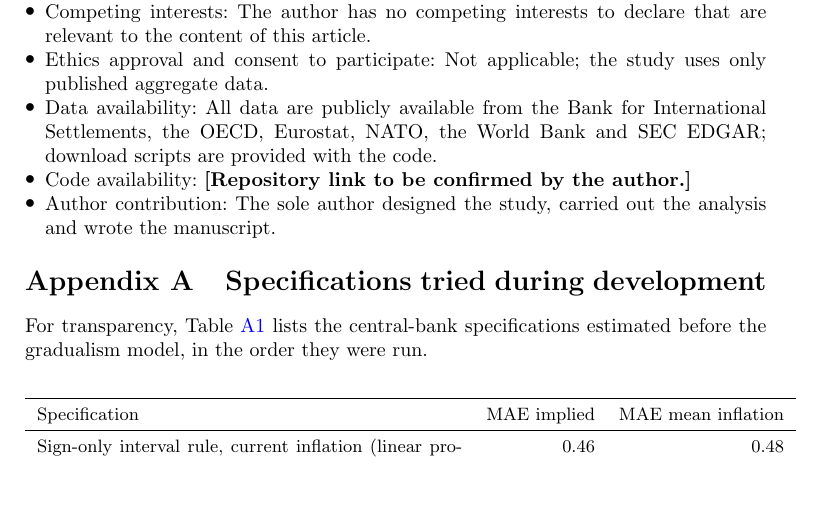
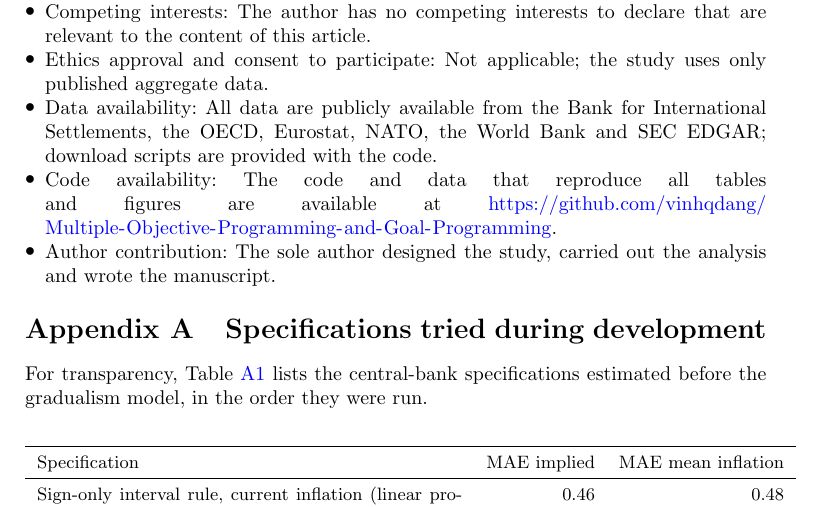
Before and after one commit to vinhqdang/Multiple-Objective-Programming-and-Goal-Programming, a LaTeX paper (paper2/springer/main_sn.tex): part of page 22 of 26, cut so that both start at the same text, the shorter picture padded with empty space. Compiled offline with pdfLaTeX.

Commit message:
Add repository link to code availability statement and cover letter

```diff
--- a/paper2/springer/main_sn.tex
+++ b/paper2/springer/main_sn.tex
@@ -277,7 +277,7 @@ Inverse interval goal programming turns a sequence of decisions into aspiration
 \item Competing interests: The author has no competing interests to declare that are relevant to the content of this article.
 \item Ethics approval and consent to participate: Not applicable; the study uses only published aggregate data.
 \item Data availability: All data are publicly available from the Bank for International Settlements, the OECD, Eurostat, NATO, the World Bank and SEC EDGAR; download scripts are provided with the code.
-\item Code availability: \textbf{[Repository link to be confirmed by the author.]}
+\item Code availability: The code and data that reproduce all tables and figures are available at \url{https://github.com/vinhqdang/Multiple-Objective-Programming-and-Goal-Programming}.
 \item Author contribution: The sole author designed the study, carried out the analysis and wrote the manuscript.
 \end{itemize}
 
```
Also changed, not shown: paper2/cover_letter.md (+1 -1 lines), paper2/springer/main_sn.pdf.
